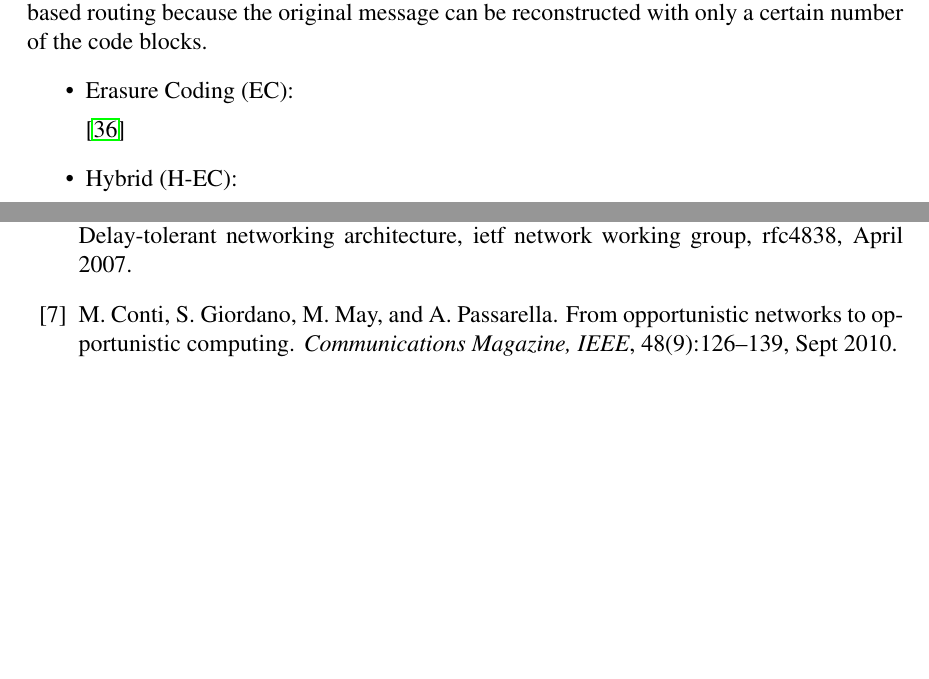
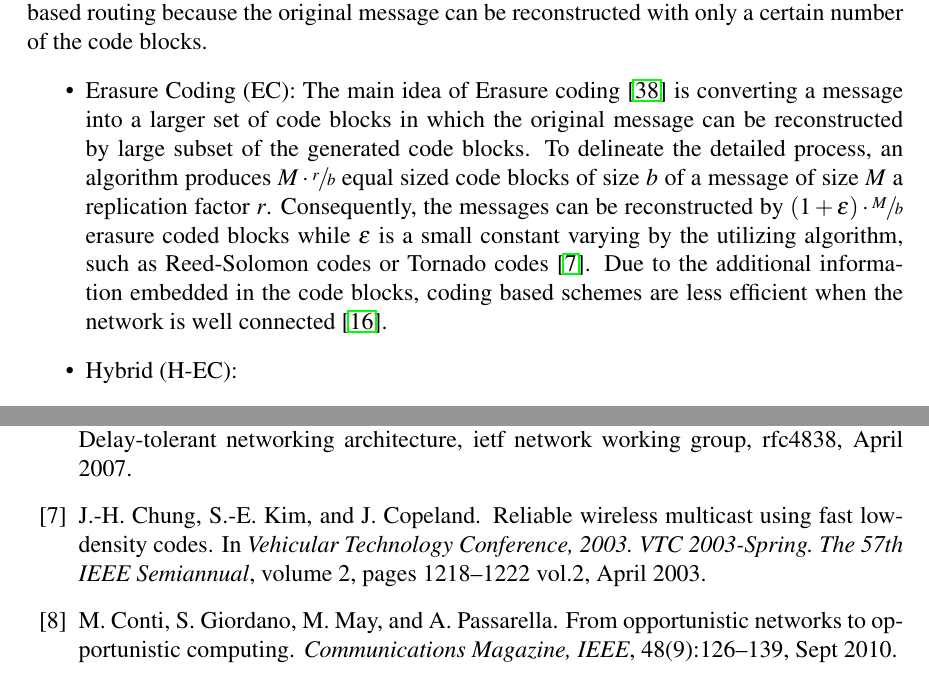
Before and after one commit to jkerdsri/myThesis, a LaTeX thesis (thesis.tex, which reads chapter2.tex, refs.bib): two parts of pages 18 and 22 of 25 before the commit and two parts of pages 18 and 22 of 26 after it, joined at a grey line, cut so that both start at the same text, the shorter picture padded with empty space. Compiled offline with pdfLaTeX.

Commit message:
update EC

```diff
--- a/chapter2.tex
+++ b/chapter2.tex
@@ -241,13 +241,19 @@ By transforming a message into another format prior to the transmission with emb
 %%
 	\begin{itemize}
 		\item Erasure Coding (EC):
+		The main idea of Erasure coding \cite{Wang2005} is converting a message into a larger set of code blocks in which the original message can be reconstructed by large subset of the generated code blocks.
+		%%
+		To delineate the detailed process, an algorithm produces $ M \cdot \sfrac{r}{b}$ equal sized code blocks of size $b$ of	a message of size $M$ a replication factor $r$.
+		%%
+		Consequently, the messages can be reconstructed by  $(1+\epsilon) \cdot \sfrac{M}{b}$ erasure coded blocks while $\epsilon$ is a small constant
+		varying by the utilizing algorithm, such as Reed-Solomon codes or Tornado codes \cite{Chung2003}.
+		%%
+		Due to the additional information embedded in the code blocks, coding based schemes are less efficient when the network is well connected \cite{Yu2006}.
 
-		\cite{Wang2005}
 
 
 		\item Hybrid (H-EC):
 	\end{itemize}
-
 
 
 However, coding based schemes are less efficient when the network is well connected, which is simply due to additional information embedded in the code blocks.
--- a/refs.bib
+++ b/refs.bib
@@ -165,3 +165,12 @@ month = {April},
 year = {2007},
 url = {http://www.ietf.org/rfc/rfc4838.txt}
 }
+
+@INPROCEEDINGS{Chung2003,
+author={Jin-Hwan Chung and Sung-Eun Kim and Copeland, J.},
+booktitle={Vehicular Technology Conference, 2003. VTC 2003-Spring. The 57th IEEE Semiannual},
+title={Reliable wireless multicast using fast low-density codes},
+year={2003},
+month={April},
+volume={2},
+pages={1218-1222 vol.2},
--- a/thesis.tex
+++ b/thesis.tex
@@ -47,6 +47,7 @@
 \usepackage[plainpages=false]{hyperref}
 \usepackage{url}
 \usepackage{amsmath}
+\usepackage{xfrac}
 \usepackage{amssymb}
 \usepackage{amsthm}
 \usepackage{tikz}
```
Also changed, not shown: thesis.pdf, refs.bib (10 more changed lines).
